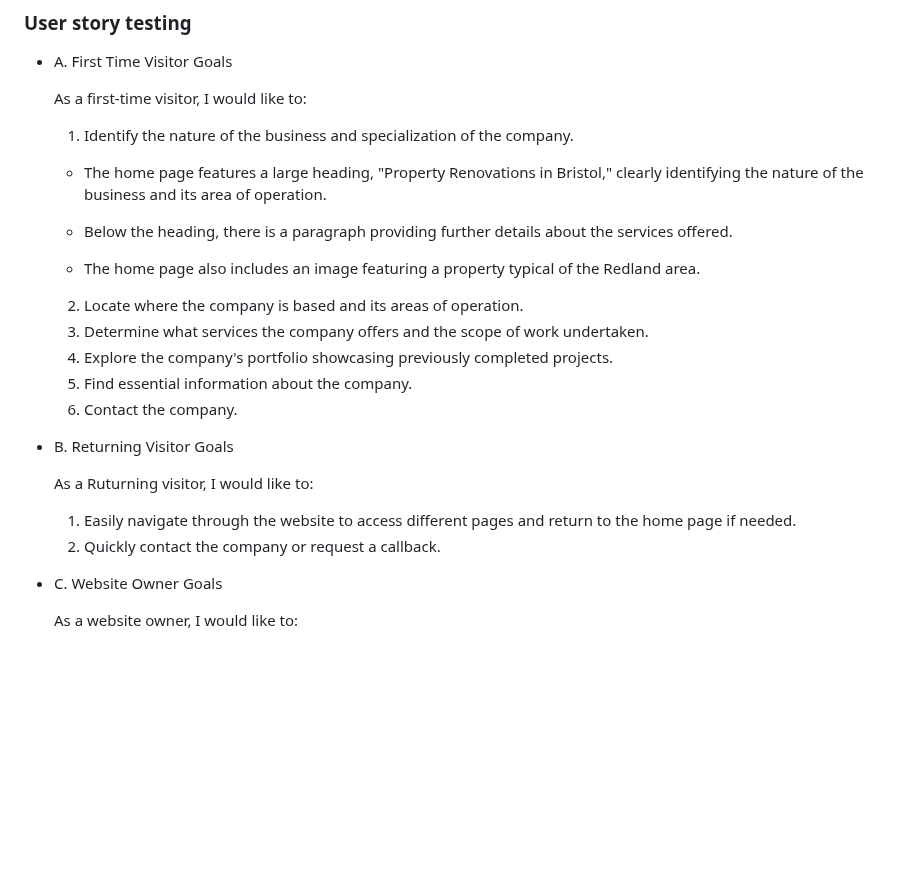
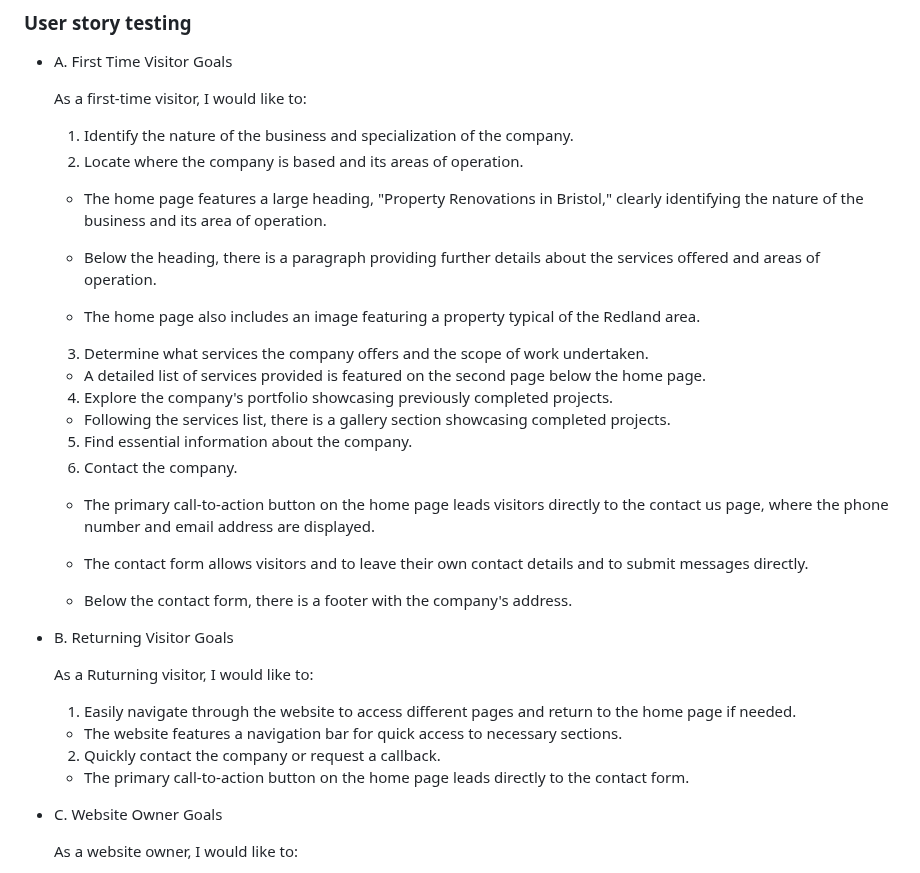
Before and after one commit to vadimsj/redland-renovations, a Markdown page: testing.md, the part around the change. GitHub-like rendering; blank space fills up the shorter version.

Commit message:
docs: add user story testing

```diff
--- a/testing.md
+++ b/testing.md
@@ -66,24 +66,42 @@
 
     As a first-time visitor, I would like to:
   1. Identify the nature of the business and specialization of the company.
+  2. Locate where the company is based and its areas of operation.
 
     - The home page features a large heading, "Property Renovations in Bristol," clearly identifying the nature of the business and its area of operation.
 
-    - Below the heading, there is a paragraph providing further details about the services offered.
+    - Below the heading, there is a paragraph providing further details about the services offered and areas of operation.
 
     - The home page also includes an image featuring a property typical of the Redland area.
 
-  2. Locate where the company is based and its areas of operation.
   3. Determine what services the company offers and the scope of work undertaken.
+
+    - A detailed list of services provided is featured on the second page below the home page.
+
   4. Explore the company's portfolio showcasing previously completed projects.
+
+    - Following the services list, there is a gallery section showcasing completed projects.
+
   5. Find essential information about the company.
   6. Contact the company.
+
+    - The primary call-to-action button on the home page leads visitors directly to the contact us page, where the phone number and email address are displayed.
+
+    - The contact form allows visitors and to leave their own contact details and to submit messages directly.
+
+    - Below the contact form, there is a footer with the company's address.
+
 
 - B. Returning Visitor Goals
 
     As a Ruturning visitor, I would like to:
     1. Easily navigate through the website to access different pages and return to the home page if needed.
+
+    - The website features a navigation bar for quick access to necessary sections.
+
     2. Quickly contact the company or request a callback.
+
+    - The primary call-to-action button on the home page leads directly to the contact form.
 
 - C. Website Owner Goals
 
```
Also changed, not shown: README.md (+4 -2 lines).
